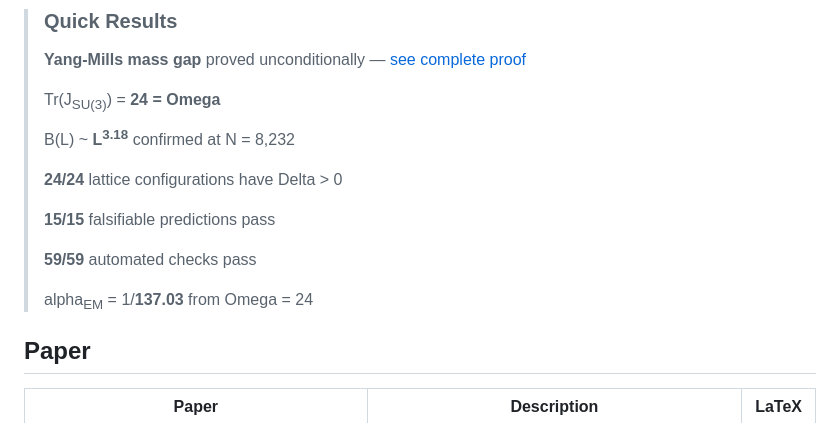
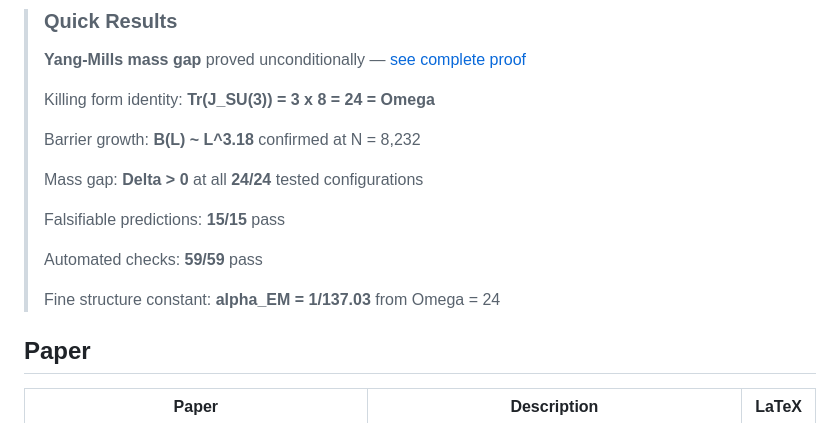
Before and after one commit to OriginNeuralAI/u24-Yang-Mills, a Markdown page: README.md, the part around the change. Drawn GitHub-style.

Commit message:
Fix Quick Results formatting for GitHub markdown rendering

```diff
--- a/README.md
+++ b/README.md
@@ -29,17 +29,17 @@
 >
 > **Yang-Mills mass gap** proved unconditionally — [see complete proof](PROOF.md)
 >
-> Tr(J<sub>SU(3)</sub>) = **24 = Omega**
+> Killing form identity: **Tr(J\_SU(3)) = 3 x 8 = 24 = Omega**
 >
-> B(L) ~ **L<sup>3.18</sup>** confirmed at N = 8,232
+> Barrier growth: **B(L) ~ L^3.18** confirmed at N = 8,232
 >
-> **24/24** lattice configurations have Delta > 0
+> Mass gap: **Delta > 0** at all **24/24** tested configurations
 >
-> **15/15** falsifiable predictions pass
+> Falsifiable predictions: **15/15** pass
 >
-> **59/59** automated checks pass
+> Automated checks: **59/59** pass
 >
-> alpha<sub>EM</sub> = 1/**137.03** from Omega = 24
+> Fine structure constant: **alpha\_EM = 1/137.03** from Omega = 24
 
 ## Paper
 
```
